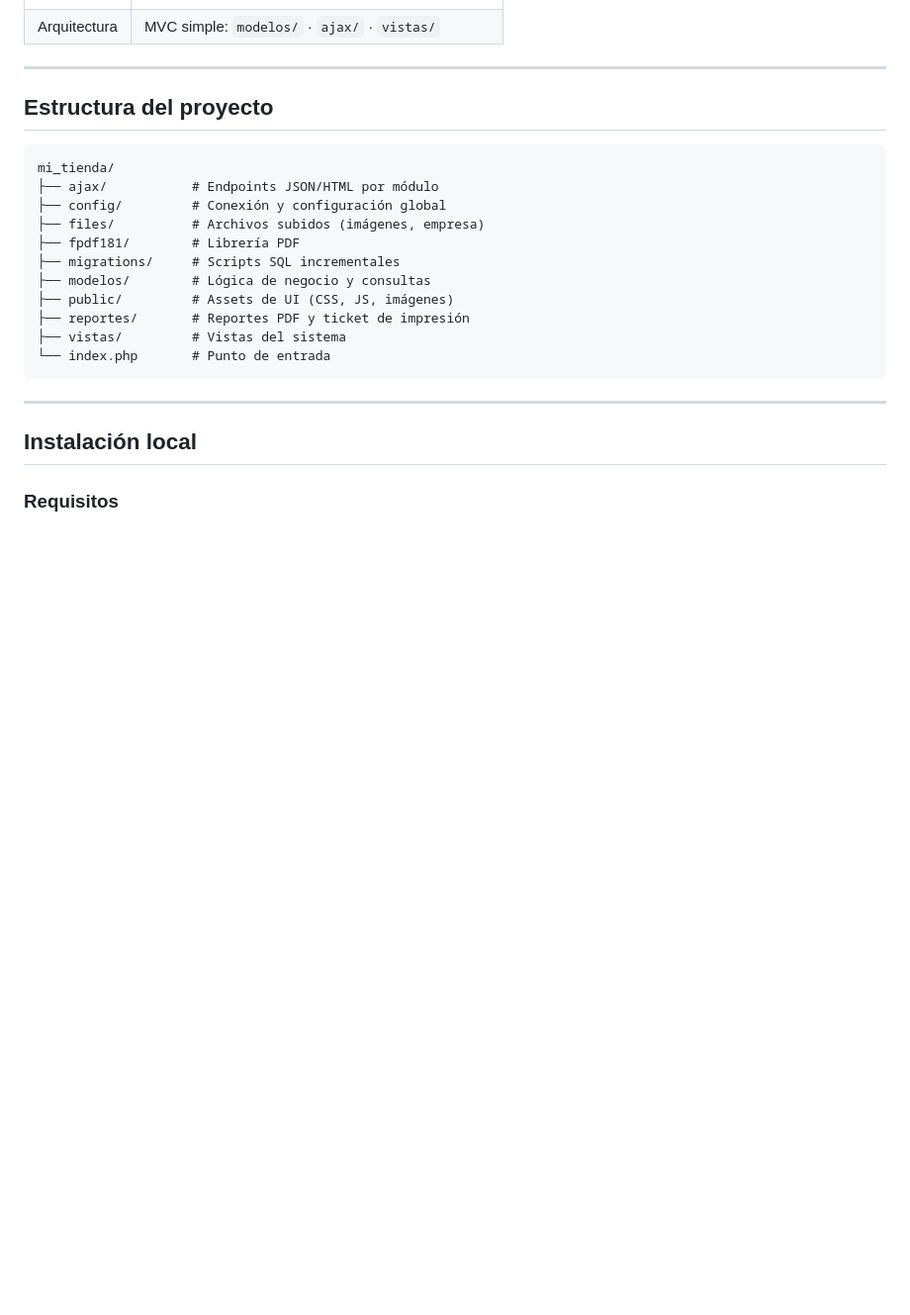
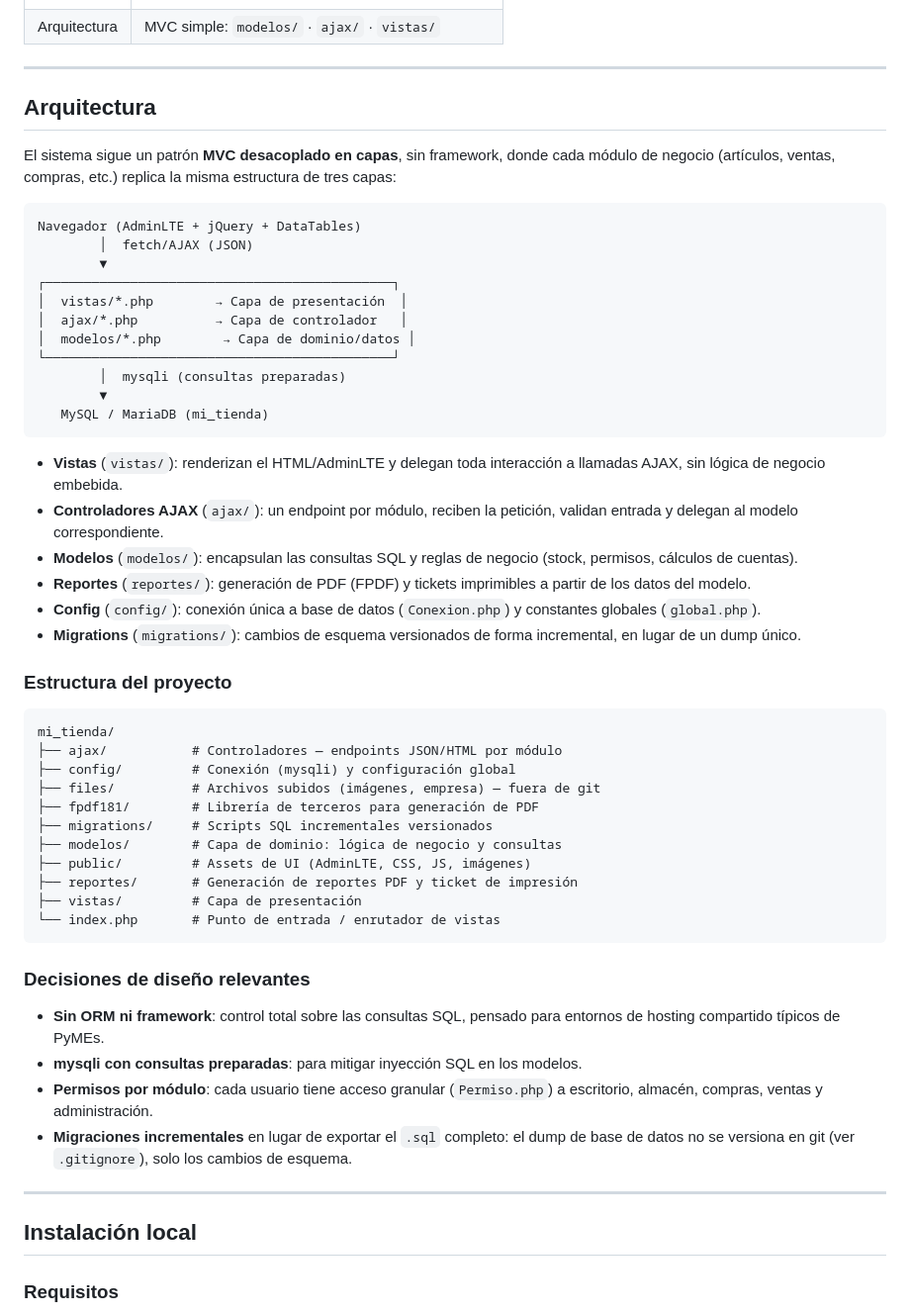
Before and after one commit to jersson14/Sis_Inventario, a Markdown page: README.md, the part around one of its changes. Shown at 99% size. GitHub-like rendering; blank space fills up the shorter version.

````diff
--- a/README.md
+++ b/README.md
@@ -37,21 +69,53 @@ Sistema web de gestión empresarial (inventario, compras, ventas y reportes) des
 
 ---
 
-## Estructura del proyecto
+## Arquitectura
+
+El sistema sigue un patrón **MVC desacoplado en capas**, sin framework, donde cada módulo de negocio (artículos, ventas, compras, etc.) replica la misma estructura de tres capas:
+
+```text
+Navegador (AdminLTE + jQuery + DataTables)
+        │  fetch/AJAX (JSON)
+        ▼
+┌─────────────────────────────────────────────┐
+│  vistas/*.php        → Capa de presentación  │
+│  ajax/*.php          → Capa de controlador   │
+│  modelos/*.php        → Capa de dominio/datos │
+└─────────────────────────────────────────────┘
+        │  mysqli (consultas preparadas)
+        ▼
+   MySQL / MariaDB (mi_tienda)
+```
+
+- **Vistas** (`vistas/`): renderizan el HTML/AdminLTE y delegan toda interacción a llamadas AJAX, sin lógica de negocio embebida.
+- **Controladores AJAX** (`ajax/`): un endpoint por módulo, reciben la petición, validan entrada y delegan al modelo correspondiente.
+- **Modelos** (`modelos/`): encapsulan las consultas SQL y reglas de negocio (stock, permisos, cálculos de cuentas).
+- **Reportes** (`reportes/`): generación de PDF (FPDF) y tickets imprimibles a partir de los datos del modelo.
+- **Config** (`config/`): conexión única a base de datos (`Conexion.php`) y constantes globales (`global.php`).
+- **Migrations** (`migrations/`): cambios de esquema versionados de forma incremental, en lugar de un dump único.
+
+### Estructura del proyecto
 
 ```text
 mi_tienda/
-├── ajax/           # Endpoints JSON/HTML por módulo
-├── config/         # Conexión y configuración global
-├── files/          # Archivos subidos (imágenes, empresa)
-├── fpdf181/        # Librería PDF
-├── migrations/     # Scripts SQL incrementales
-├── modelos/        # Lógica de negocio y consultas
-├── public/         # Assets de UI (CSS, JS, imágenes)
-├── reportes/       # Reportes PDF y ticket de impresión
-├── vistas/         # Vistas del sistema
-└── index.php       # Punto de entrada
+├── ajax/           # Controladores — endpoints JSON/HTML por módulo
+├── config/         # Conexión (mysqli) y configuración global
+├── files/          # Archivos subidos (imágenes, empresa) — fuera de git
+├── fpdf181/        # Librería de terceros para generación de PDF
+├── migrations/     # Scripts SQL incrementales versionados
+├── modelos/        # Capa de dominio: lógica de negocio y consultas
+├── public/         # Assets de UI (AdminLTE, CSS, JS, imágenes)
+├── reportes/       # Generación de reportes PDF y ticket de impresión
+├── vistas/         # Capa de presentación
+└── index.php       # Punto de entrada / enrutador de vistas
 ```
+
+### Decisiones de diseño relevantes
+
+- **Sin ORM ni framework**: control total sobre las consultas SQL, pensado para entornos de hosting compartido típicos de PyMEs.
+- **mysqli con consultas preparadas**: para mitigar inyección SQL en los modelos.
+- **Permisos por módulo**: cada usuario tiene acceso granular (`Permiso.php`) a escritorio, almacén, compras, ventas y administración.
+- **Migraciones incrementales** en lugar de exportar el `.sql` completo: el dump de base de datos no se versiona en git (ver `.gitignore`), solo los cambios de esquema.
 
 ---
 
````
Also changed, not shown: other parts of README.md (+54 -4 lines).
